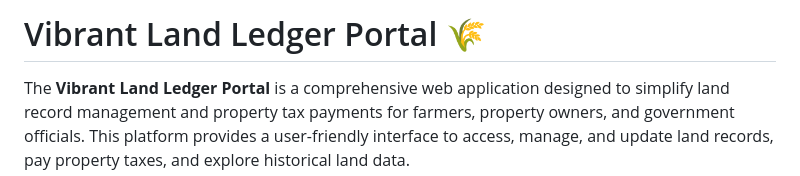
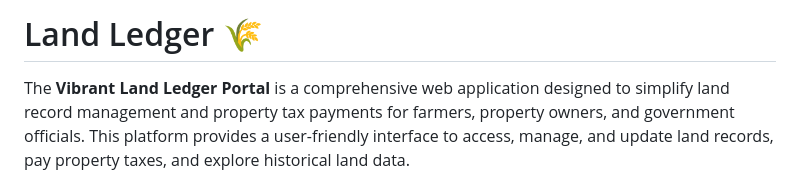
Before and after one commit to ragnarStark79/land-ledger, a Markdown page: README.md, the part around the change. GitHub-like rendering.

```diff
--- a/README.md
+++ b/README.md
@@ -1,4 +1,4 @@
-# Vibrant Land Ledger Portal 🌾
+# Land Ledger 🌾
 
 The **Vibrant Land Ledger Portal** is a comprehensive web application designed to simplify land record management and property tax payments for farmers, property owners, and government officials. This platform provides a user-friendly interface to access, manage, and update land records, pay property taxes, and explore historical land data.
 
```
